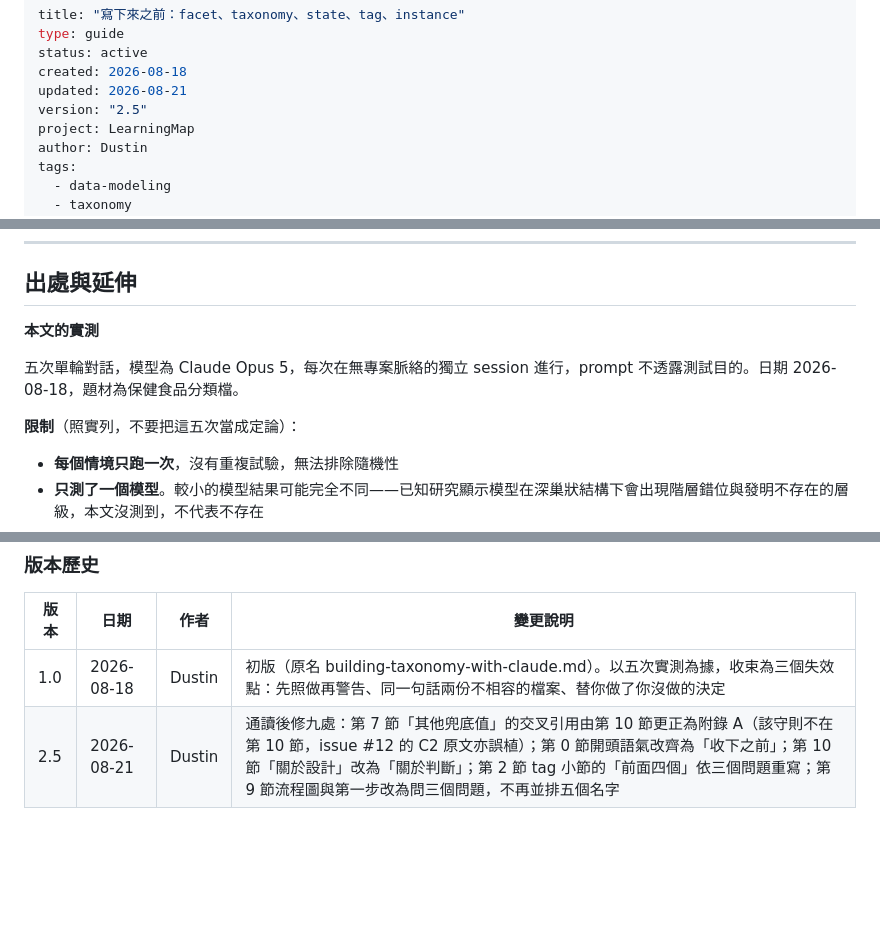
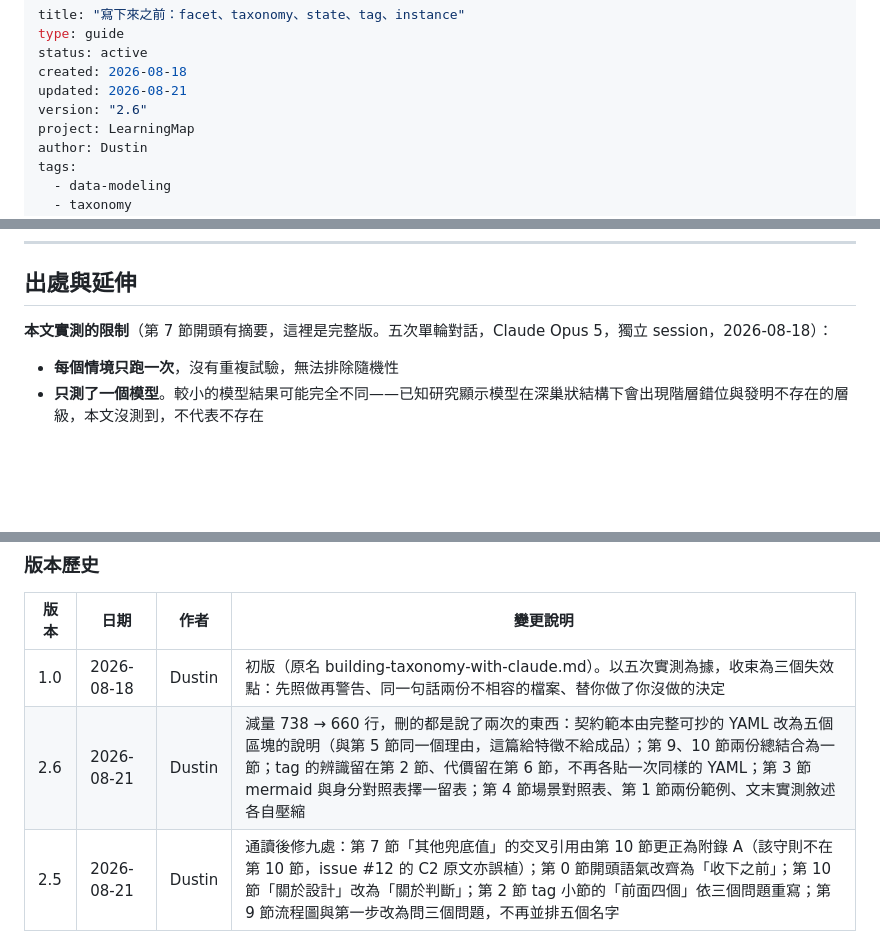
Before and after one commit to mapleelpam/LuminNexus-LearningMap, a Markdown page: general/semantic-model-before-yaml.md, 3 parts joined by grey strips. Drawn GitHub-style; blank space fills up the shorter version.

```diff
--- a/general/semantic-model-before-yaml.md
+++ b/general/semantic-model-before-yaml.md
@@ -4,7 +4,7 @@ type: guide
 status: active
 created: 2026-08-18
 updated: 2026-08-21
-version: "2.5"
+version: "2.6"
 project: LearningMap
 author: Dustin
 tags:
@@ -684,11 +612,7 @@ graph LR
 
 ## 出處與延伸
 
-**本文的實測**
-
-五次單輪對話，模型為 Claude Opus 5，每次在無專案脈絡的獨立 session 進行，prompt 不透露測試目的。日期 2026-08-18，題材為保健食品分類檔。
-
-**限制**（照實列，不要把這五次當成定論）：
+**本文實測的限制**（第 7 節開頭有摘要，這裡是完整版。五次單輪對話，Claude Opus 5，獨立 session，2026-08-18）：
 
 - **每個情境只跑一次**，沒有重複試驗，無法排除隨機性
 - **只測了一個模型**。較小的模型結果可能完全不同——已知研究顯示模型在深巢狀結構下會出現階層錯位與發明不存在的層級，本文沒測到，不代表不存在
@@ -725,6 +649,7 @@ graph LR
 | 版本 | 日期 | 作者 | 變更說明 |
 |------|------|------|----------|
 | 1.0 | 2026-08-18 | Dustin | 初版（原名 building-taxonomy-with-claude.md）。以五次實測為據，收束為三個失效點：先照做再警告、同一句話兩份不相容的檔案、替你做了你沒做的決定 |
+| 2.6 | 2026-08-21 | Dustin | 減量 738 → 660 行，刪的都是說了兩次的東西：契約範本由完整可抄的 YAML 改為五個區塊的說明（與第 5 節同一個理由，這篇給特徵不給成品）；第 9、10 節兩份總結合為一節；tag 的辨識留在第 2 節、代價留在第 6 節，不再各貼一次同樣的 YAML；第 3 節 mermaid 與身分對照表擇一留表；第 4 節場景對照表、第 1 節兩份範例、文末實測敘述各自壓縮 |
 | 2.5 | 2026-08-21 | Dustin | 通讀後修九處：第 7 節「其他兜底值」的交叉引用由第 10 節更正為附錄 A（該守則不在第 10 節，issue #12 的 C2 原文亦誤植）；第 0 節開頭語氣改齊為「收下之前」；第 10 節「關於設計」改為「關於判斷」；第 2 節 tag 小節的「前面四個」依三個問題重寫；第 9 節流程圖與第一步改為問三個問題，不再並排五個名字 |
 | 2.4 | 2026-08-21 | Dustin | 依 issue #12 改站位：全篇從「怎麼設計」轉為「怎麼看得出對不對」。第 5 節三份完整 YAML 降為三個可辨識的特徵，並補上分三份的語意理由（原本只給變更節奏，那是維護成本）；附錄 A 十七條收為八條語意檢查，機械檢查交給 linter；「角色」統一改為「身分」，避開 repo 既有的職務用法；標明三層分離對 JSON 同樣成立，縮排的坑才是 YAML 特有 |
 | 2.3 | 2026-08-21 | Dustin | 依 issue #12 守住正典：檔案裡的 `taxonomy:` 改為 `value_set:`、`taxonomy_ref` 改為 `values_ref`、路徑改 `schema/value-sets/`。平的一組值不是 taxonomy，`hierarchical: true` 才是——原寫法讓第 4 節「什麼時候該升級成 taxonomy」失去落腳處，也與術語文第 3 節「taxonomy：一棵樹」衝突 |
```
Also changed, not shown: other parts of general/semantic-model-before-yaml.md (+34 -106 lines).
